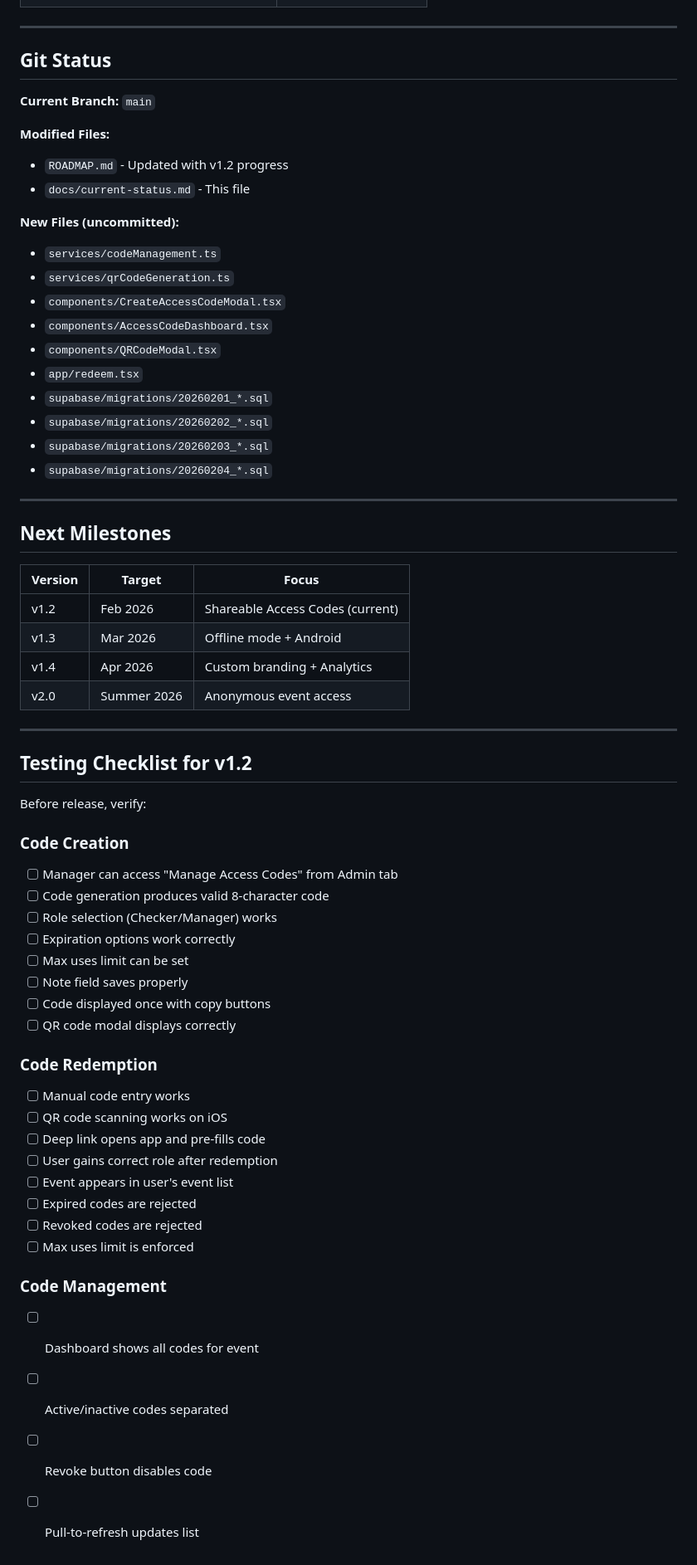
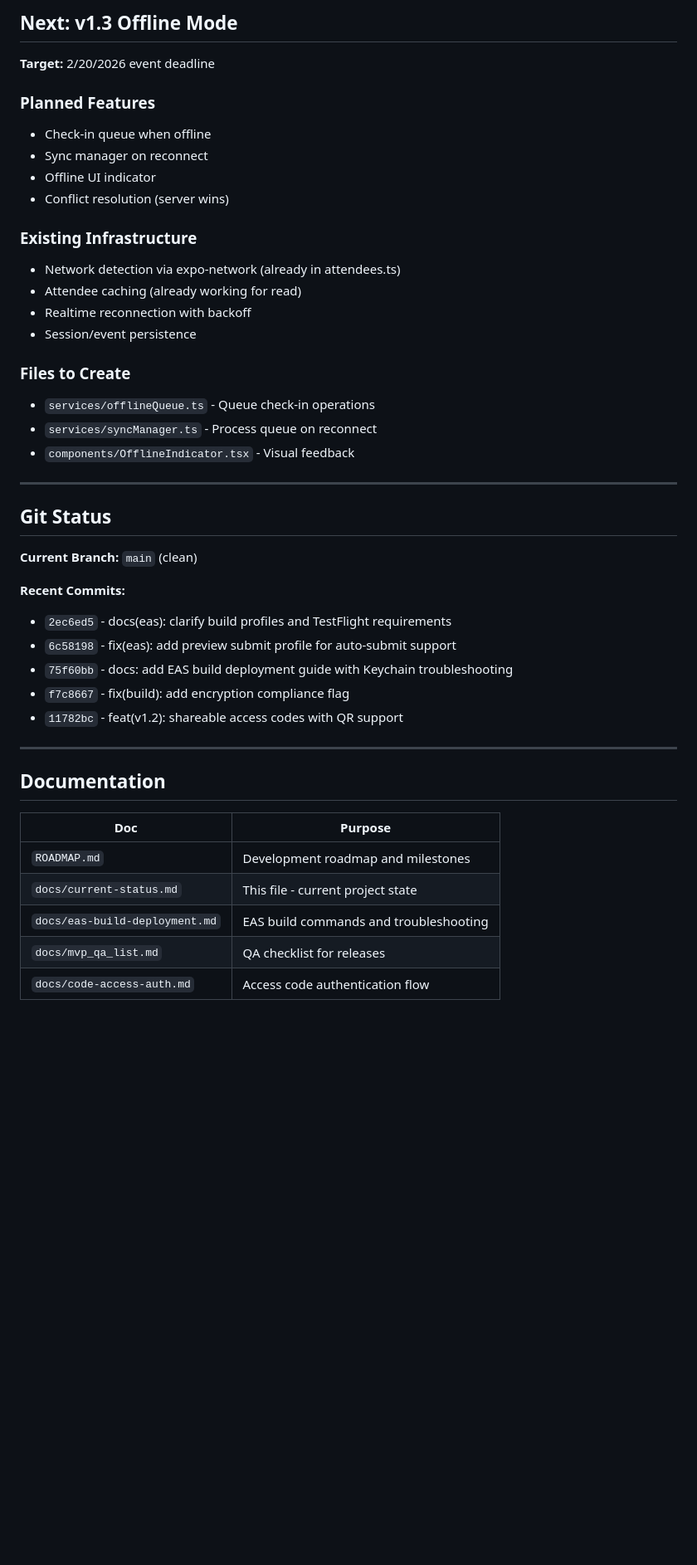
Before and after one commit to serendipitytech/event_checkin, a Markdown page: docs/current-status.md, the part around one of its changes. Shown at 83% size. Drawn GitHub-style; blank space fills up the shorter version.

```diff
--- a/docs/current-status.md
+++ b/docs/current-status.md
@@ -125,65 +113,45 @@ This ensures the salt is never duplicated or out of sync.
+## Next: v1.3 Offline Mode
+
+**Target:** 2/20/2026 event deadline
+
+### Planned Features
+- Check-in queue when offline
+- Sync manager on reconnect
+- Offline UI indicator
+- Conflict resolution (server wins)
+
+### Existing Infrastructure
+- Network detection via expo-network (already in attendees.ts)
+- Attendee caching (already working for read)
+- Realtime reconnection with backoff
+- Session/event persistence
+
+### Files to Create
+- `services/offlineQueue.ts` - Queue check-in operations
+- `services/syncManager.ts` - Process queue on reconnect
+- `components/OfflineIndicator.tsx` - Visual feedback
 
 ---
 
 ## Git Status
 
-**Current Branch:** `main`
+**Current Branch:** `main` (clean)
 
-**Modified Files:**
-- `ROADMAP.md` - Updated with v1.2 progress
-- `docs/current-status.md` - This file
-
-**New Files (uncommitted):**
-- `services/codeManagement.ts`
-- `services/qrCodeGeneration.ts`
-- `components/CreateAccessCodeModal.tsx`
-- `components/AccessCodeDashboard.tsx`
-- `components/QRCodeModal.tsx`
-- `app/redeem.tsx`
-- `supabase/migrations/20260201_*.sql`
-- `supabase/migrations/20260202_*.sql`
-- `supabase/migrations/20260203_*.sql`
-- `supabase/migrations/20260204_*.sql`
+**Recent Commits:**
+- `2ec6ed5` - docs(eas): clarify build profiles and TestFlight requirements
+- `6c58198` - fix(eas): add preview submit profile for auto-submit support
+- `75f60bb` - docs: add EAS build deployment guide with Keychain troubleshooting
+- `f7c8667` - fix(build): add encryption compliance flag
+- `11782bc` - feat(v1.2): shareable access codes with QR support
 
 ---
 
-## Next Milestones
+## Documentation
 
-| Version | Target | Focus |
-|---------|--------|-------|
-| v1.2 | Feb 2026 | Shareable Access Codes (current) |
-| v1.3 | Mar 2026 | Offline mode + Android |
-| v1.4 | Apr 2026 | Custom branding + Analytics |
-| v2.0 | Summer 2026 | Anonymous event access |
-
----
-
-## Testing Checklist for v1.2
-
-Before release, verify:
-
-### Code Creation
-- [ ] Manager can access "Manage Access Codes" from Admin tab
-- [ ] Code generation produces valid 8-character code
-- [ ] Role selection (Checker/Manager) works
-- [ ] Expiration options work correctly
-- [ ] Max uses limit can be set
-- [ ] Note field saves properly
-- [ ] Code displayed once with copy buttons
-- [ ] QR code modal displays correctly
-
-### Code Redemption
-- [ ] Manual code entry works
-- [ ] QR code scanning works on iOS
-- [ ] Deep link opens app and pre-fills code
-- [ ] User gains correct role after redemption
-- [ ] Event appears in user's event list
-- [ ] Expired codes are rejected
-- [ ] Revoked codes are rejected
-- [ ] Max uses limit is enforced
-
-### Code Management
-- [ ] Dashboard shows all codes for event
-- [ ] Active/inactive codes separated
-- [ ] Revoke button disables code
-- [ ] Pull-to-refresh updates list
+| Doc | Purpose |
+|-----|---------|
+| `ROADMAP.md` | Development roadmap and milestones |
+| `docs/current-status.md` | This file - current project state |
+| `docs/eas-build-deployment.md` | EAS build commands and troubleshooting |
+| `docs/mvp_qa_list.md` | QA checklist for releases |
+| `docs/code-access-auth.md` | Access code authentication flow |
```
Also changed, not shown: other parts of docs/current-status.md (+70 -82 lines), ROADMAP.md (+34 -35 lines).
